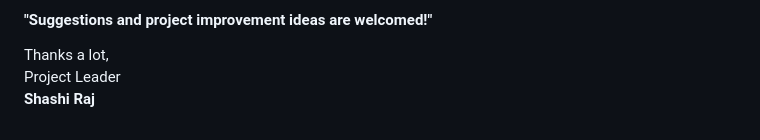
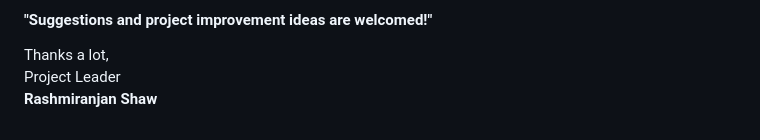
Before and after one commit to Rashmiranjan07/OnlineBookStore, a Markdown page: README.md, the part around the change. Drawn GitHub-style.

```diff
--- a/README.md
+++ b/README.md
@@ -141,4 +141,4 @@ Note:- Considering this as a Sample Project, we have not much considered of web
 
 <bold>Thanks a lot,</bold><br/>
                                                                                                         Project Leader<br/>
-                                                                                                         <b>Shashi Raj</b>
+                                                                                                         <b>Rashmiranjan Shaw</b>
```
